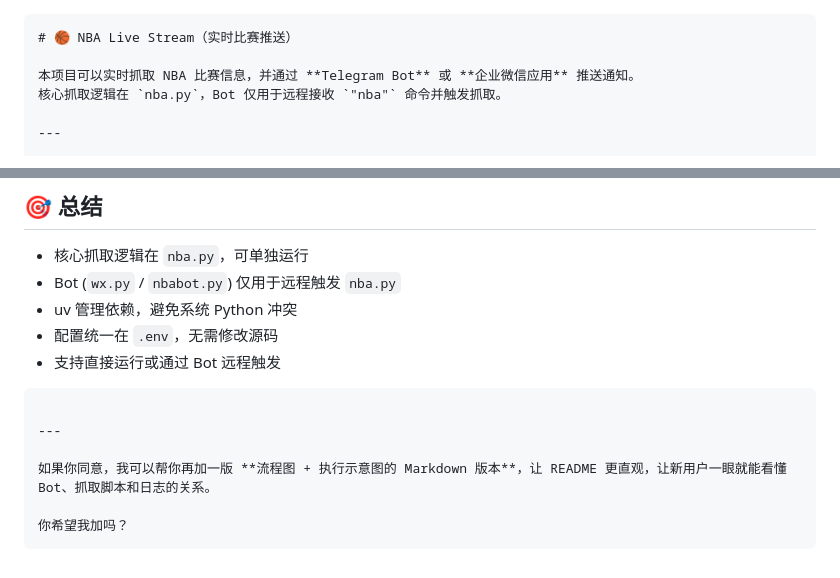
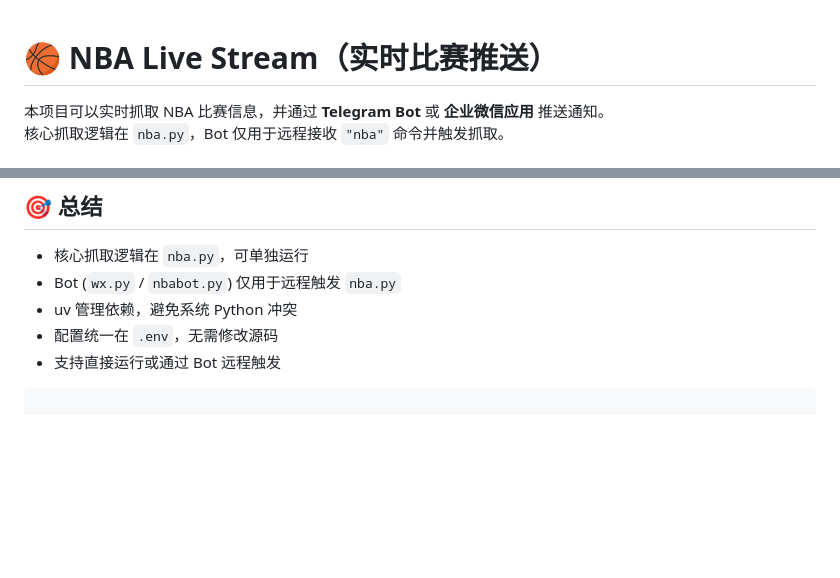
Before and after one commit to CC342/nba, a Markdown page: README.md, 2 parts joined by grey strips. Rendered like a GitHub page; blank space fills up the shorter version.

`````diff
--- a/README.md
+++ b/README.md
@@ -1,4 +1,3 @@
-````markdown
 # 🏀 NBA Live Stream（实时比赛推送）
 
 本项目可以实时抓取 NBA 比赛信息，并通过 **Telegram Bot** 或 **企业微信应用** 推送通知。
@@ -178,10 +177,3 @@ INFO:root:已触发 nba.py 执行
 * 支持直接运行或通过 Bot 远程触发
 
 ```
-
----
-
-如果你同意，我可以帮你再加一版 **流程图 + 执行示意图的 Markdown 版本**，让 README 更直观，让新用户一眼就能看懂 Bot、抓取脚本和日志的关系。
-
-你希望我加吗？
-```
`````
